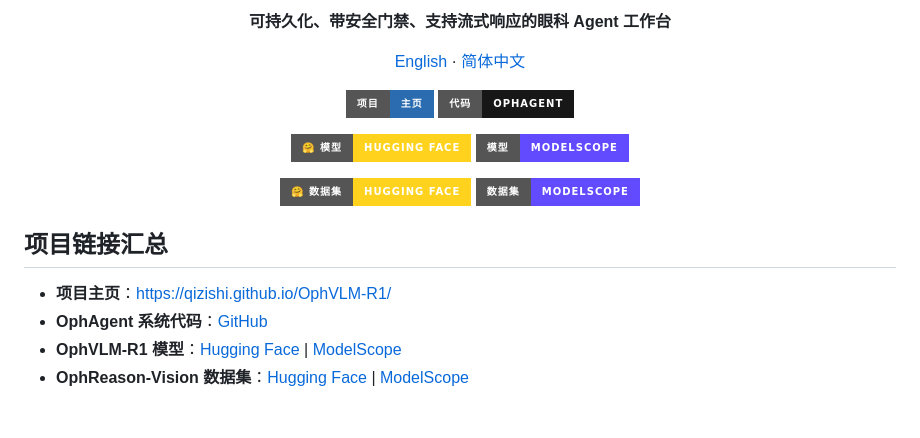
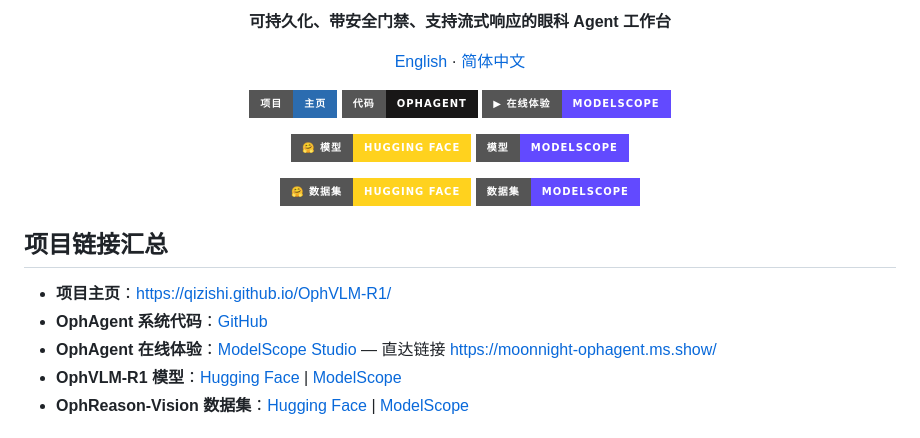
Before and after one commit to QiZishi/OphAgent, a Markdown page: README_zh.md, the part around the change. GitHub-like rendering; badges without logos.

Commit message:
docs: add ModelScope online demo links

```diff
--- a/README_zh.md
+++ b/README_zh.md
@@ -13,6 +13,7 @@
 <p align="center">
   <a href="https://qizishi.github.io/OphVLM-R1/"><img src="https://img.shields.io/badge/项目-主页-2b6cb0?style=for-the-badge" alt="项目主页"></a>
   <a href="https://github.com/QiZishi/OphAgent/"><img src="https://img.shields.io/badge/代码-OphAgent-181717?style=for-the-badge&logo=github" alt="OphAgent 代码"></a>
+  <a href="https://moonnight-ophagent.ms.show/"><img src="https://img.shields.io/badge/▶%20在线体验-ModelScope-624AFF?style=for-the-badge" alt="ModelScope 在线体验"></a>
 </p>
 <p align="center">
   <a href="https://huggingface.co/QiZishi/OphVLM-R1"><img src="https://img.shields.io/badge/🤗%20模型-Hugging%20Face-FFD21E?style=for-the-badge" alt="Hugging Face 模型"></a>
@@ -27,6 +28,7 @@
 
 - **项目主页**：<https://qizishi.github.io/OphVLM-R1/>
 - **OphAgent 系统代码**：[GitHub](https://github.com/QiZishi/OphAgent/)
+- **OphAgent 在线体验**：[ModelScope Studio](https://www.modelscope.cn/studios/MoonNight/OphAgent) — 直达链接 <https://moonnight-ophagent.ms.show/>
 - **OphVLM-R1 模型**：[Hugging Face](https://huggingface.co/QiZishi/OphVLM-R1) | [ModelScope](https://www.modelscope.cn/models/MoonNight/OphVLM-R1)
 - **OphReason-Vision 数据集**：[Hugging Face](https://huggingface.co/datasets/QiZishi/OphReason-Vision) | [ModelScope](https://www.modelscope.cn/datasets/MoonNight/OphReason-Vision)
 
```
Also changed, not shown: README.md (+2 -0 lines).
